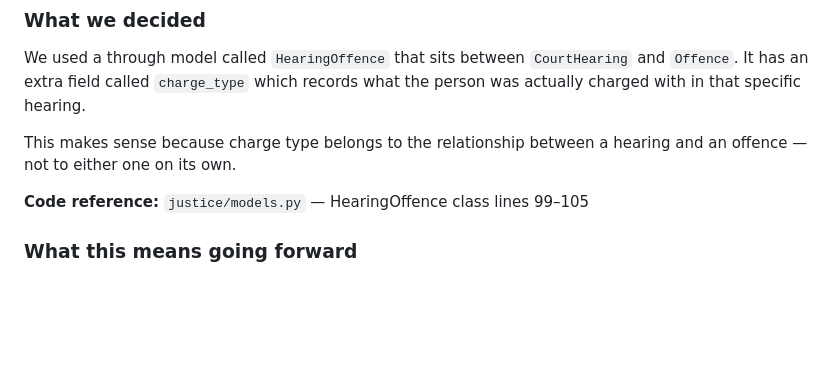
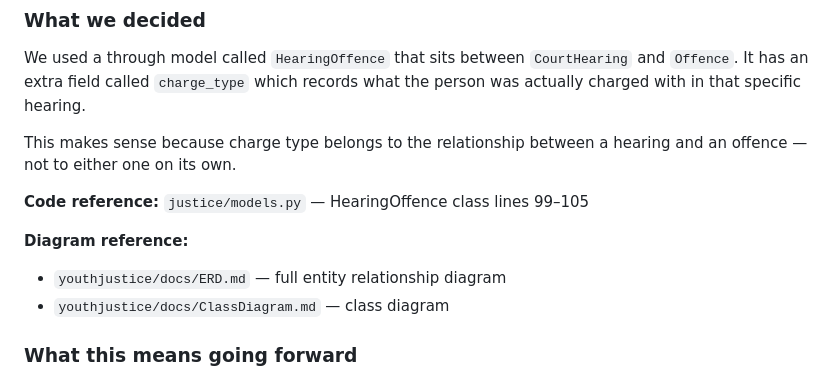
Before and after one commit to susanA10-afk/hit237-group-project-group7, a Markdown page: ADR.md, the part around the change. Rendered like a GitHub page; blank space fills up the shorter version.

Commit message:
Susan: Add ERD and class diagram references to ADR-002

```diff
--- a/ADR.md
+++ b/ADR.md
@@ -79,6 +79,10 @@ relationship between a hearing and an offence — not to
 either one on its own.
 
 **Code reference:** `justice/models.py` — HearingOffence class lines 99–105
+
+**Diagram reference:**
+- `youthjustice/docs/ERD.md` — full entity relationship diagram
+- `youthjustice/docs/ClassDiagram.md` — class diagram
 
 ### What this means going forward
 - We can record richer data about each hearing
```
